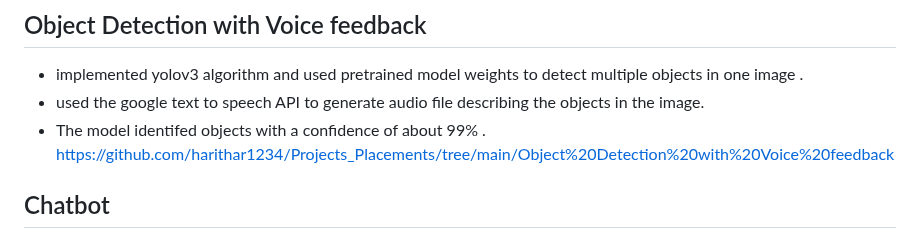
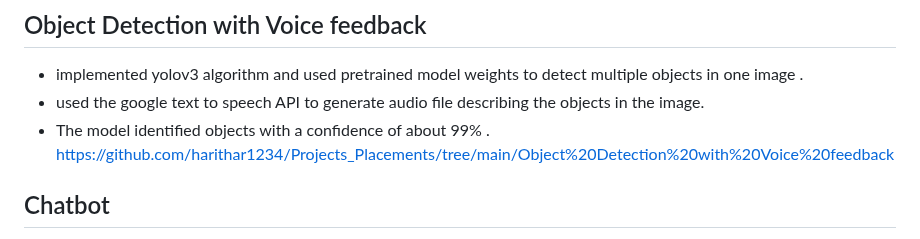
Before and after one commit to harithar1234/Projects_Placements, a Markdown page: README.md, the part around the change. Rendered like a GitHub page.

```diff
--- a/README.md
+++ b/README.md
@@ -4,7 +4,7 @@ Contains the Projects done by me . Lets go to see them .
 ## Object Detection with Voice feedback
 * implemented yolov3 algorithm and used pretrained model weights to detect multiple objects in one image .
 * used the google text to speech API to generate audio file describing the objects in the image.
-* The model identifed objects with a confidence of about 99% .
+* The model identified objects with a confidence of about 99% .
 https://github.com/harithar1234/Projects_Placements/tree/main/Object%20Detection%20with%20Voice%20feedback
 
 ## Chatbot
```
